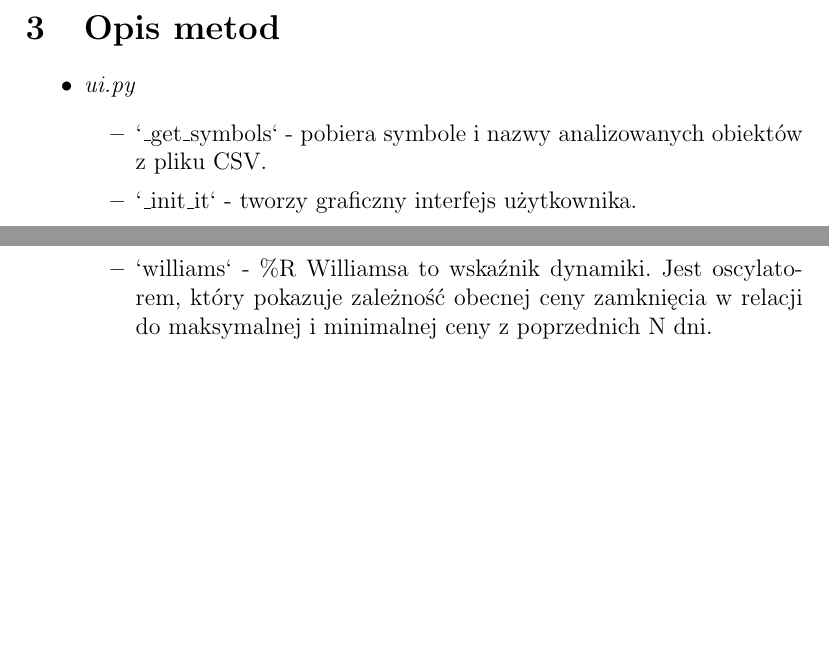
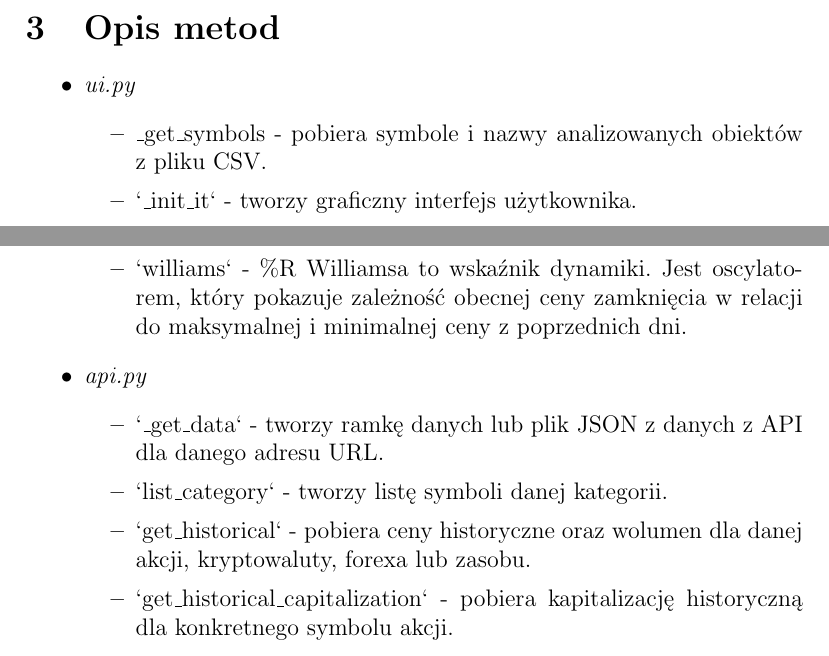
Before and after one commit to KMChris/programowanie, a LaTeX document (docs.tex): two parts of pages 2 and 4 of 5, joined at a grey line, cut so that both start at the same text, the shorter picture padded with empty space. Compiled offline with pdfLaTeX.

Commit message:
Add api.py documentation

```diff
--- a/docs.tex
+++ b/docs.tex
@@ -15,6 +15,7 @@
 \usepackage{polski}
 \usepackage[utf8]{inputenc}
 \usepackage{pgf-umlcd}
+\usepackage{listings}
 
 \begin{document}
 	\maketitle
@@ -56,7 +57,7 @@
 	\begin{itemize}
 	\item \textit{ui.py}
 		\begin{itemize}
-			\item `\_get\_symbols` - pobiera symbole i nazwy analizowanych obiektów z pliku CSV.
+			\item \lstinline{_get_symbols} - pobiera symbole i nazwy analizowanych obiektów z pliku CSV.
 			\item `\_init\_it` - tworzy graficzny interfejs użytkownika.
 			\item `update\_symbols` - aktualizuje listę skrótów, kiedy kategoria jest zmieniona.
 			\item `update\_signal` - aktualizuje etykietę sygnału i kolor pudełka (?:)), kiedy sygnał jest zmieniony.
@@ -111,8 +113,17 @@
 			to wskaźnik dynamiki trendów pokazujący zaleźność pomiędzy dwiema średnimi kroczącymi cen.
 			\item `stochastic` - Oscylator Stochastyczny (ang. Stochastic Oscillator) jest wskaźnikiem dynamiki,
 			który porównuje konkretną cenę zamykającą do zakresu jej cen na przestrzeni czasu.
-			\item `williams` - \%R Williamsa to wskaźnik dynamiki. Jest oscylatorem, który pokazuje zależność obecnej ceny zamknięcia w relacji do
-			maksymalnej i minimalnej ceny z poprzednich N dni.
+			\item `williams` - \%R Williamsa to wskaźnik dynamiki. Jest oscylatorem, który pokazuje zależność obecnej
+			ceny zamknięcia w relacji do maksymalnej i minimalnej ceny z poprzednich dni.
 		\end{itemize}
+		\item \textit{api.py}
+			\begin{itemize}
+				\item `\_get\_data` - tworzy ramkę danych lub plik JSON z danych z API dla danego adresu URL.
+				\item `list\_category` - tworzy listę symboli danej kategorii.
+				\item `get\_historical` - pobiera ceny historyczne oraz wolumen dla danej akcji, kryptowaluty, forexa
+				lub zasobu.
+				\item `get\_historical\_capitalization` - pobiera kapitalizację historyczną dla konkretnego symbolu
+				akcji.
+			\end{itemize}
 	\end{itemize}
 
```
Also changed, not shown: docs.tex (5 more changed lines).
